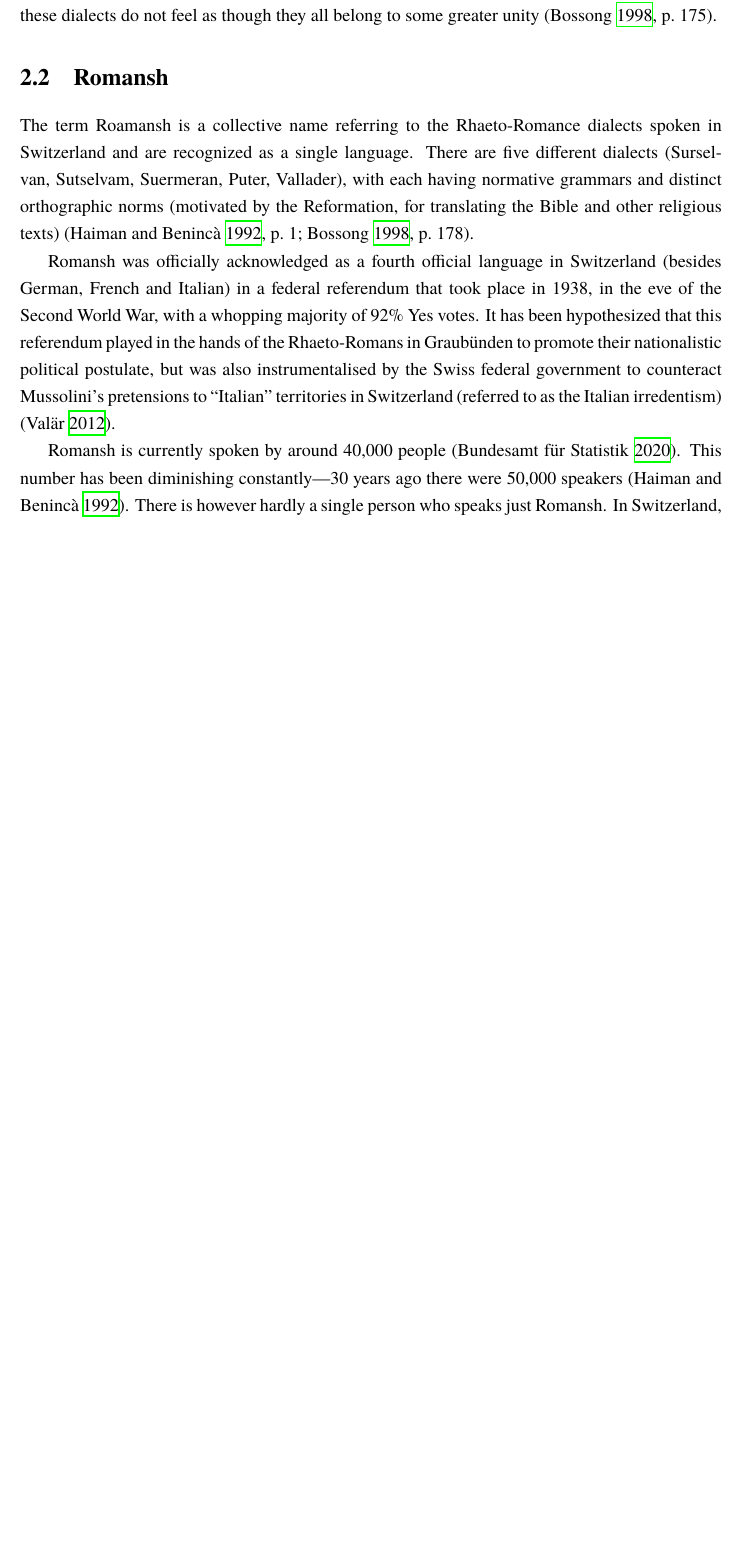
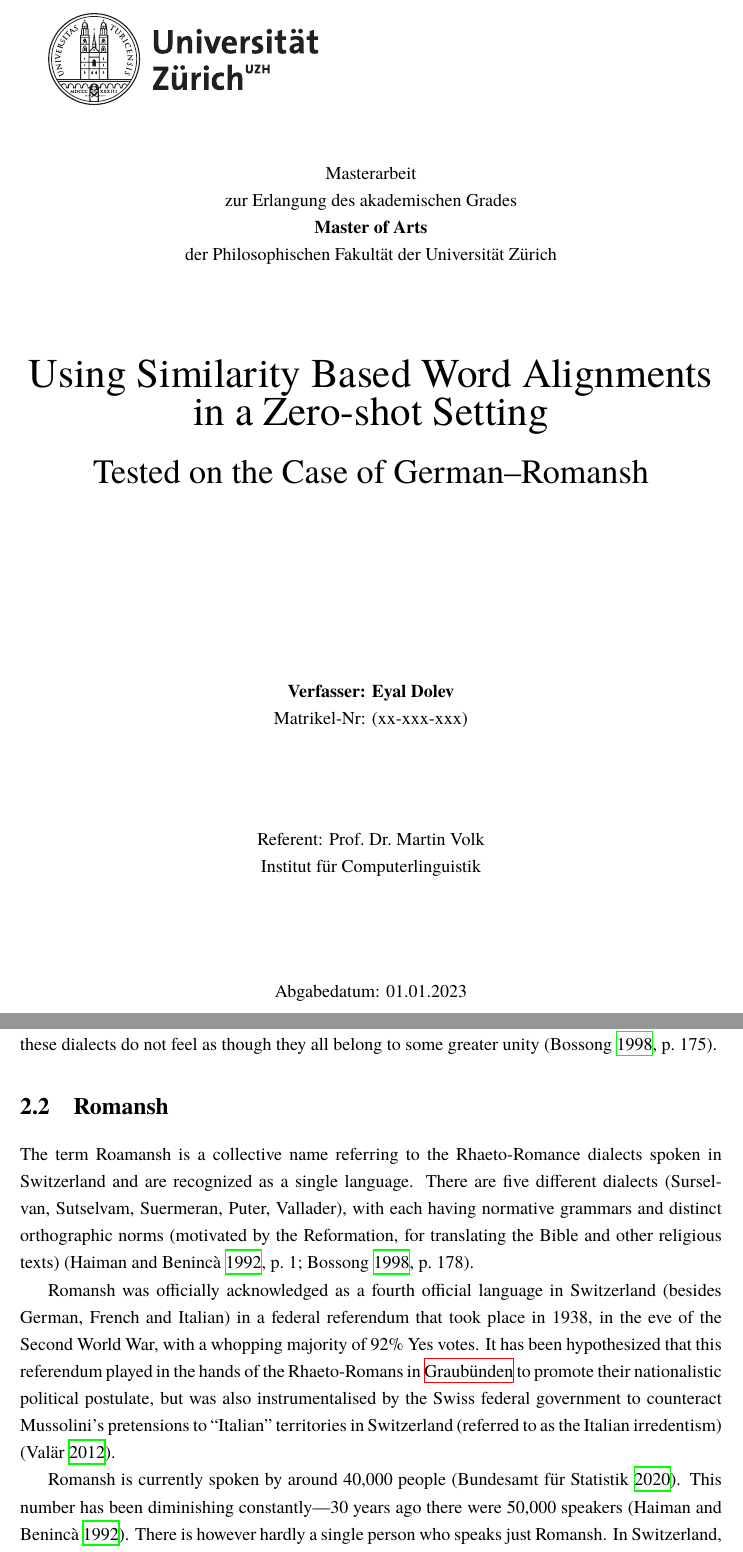
Before and after one commit to eyldlv/masterarbeit_tex, a LaTeX thesis (main.tex, which reads chapters/romansh.tex, chapters/titlepage_phil.tex, settings/preamble.tex): part of page 6 of 49 before the commit and two parts of pages 1 and 8 of 53 after it, the two joined at a grey line, cut at the place of the change, the shorter picture padded with empty space. Compiled offline with XeLaTeX; a missing font is replaced by an installed copy or a similar font.

Commit message:
Continue work

```diff
--- a/chapters/romansh.tex
+++ b/chapters/romansh.tex
@@ -32,7 +32,7 @@ The term Roamansh is a collective name referring to the Rhaeto-Romance dialects
 There are five different dialects (Surselvan, Sutselvam, Suermeran, Puter, Vallader), with each having normative grammars and distinct orthographic norms (motivated by the Reformation, for translating the Bible and other religious texts) \autocites[1]{haiman1992}[178]{bossong2008}.
 
 Romansh was officially acknowledged as a fourth official language in Switzerland (besides German, French and Italian) in a federal referendum that took place in 1938, in the eve of the Second World War, with a whopping majority of 92\% Yes votes.
-It has been hypothesized that this referendum played in the hands of the Rhaeto-Romans in Graubünden to promote their nationalistic political postulate, but was also instrumentalised by the Swiss federal government to counteract Mussolini's pretensions to \enquote{Italian} territories in Switzerland (referred to as the Italian irredentism) \autocite{valaer2012}.
+It has been hypothesized that this referendum played in the hands of the Rhaeto-Romans in \Gls{graubuenden} to promote their nationalistic political postulate, but was also instrumentalised by the Swiss federal government to counteract Mussolini's pretensions to \enquote{Italian} territories in Switzerland (referred to as the Italian irredentism) \autocite{valaer2012}.
 
 Romansh is currently spoken by around 40,000 people \autocite{bundesamt2020}.
 This number has been diminishing constantly---30 years ago there were 50,000 speakers \autocite{haiman1992}.
--- /dev/null
+++ b/chapters/titlepage_phil.tex
@@ -0,0 +1,39 @@
+\begin{titlepage}
+\includegraphics[height=20mm]{graphics/uzh_logo_d_pos}\\
+
+\begin{center}
+
+{
+Masterarbeit \\
+zur Erlangung des akademischen Grades \\
+\textbf{Master of Arts} \\
+der Philosophischen Fakultät der Universität Zürich \\
+
+\vspace{2cm}
+
+{\Huge Using Similarity Based Word Alignments in a Zero-shot Setting}\\
+\vspace{0.5cm}
+{\huge Tested on the Case of German--Romansh}\\
+
+\vspace{4cm}
+
+\textbf{Verfasser: Eyal Dolev} \\
+	Matrikel-Nr: (xx-xxx-xxx) \\
+
+\vspace{2cm}
+
+Referent: Prof.~Dr.~Martin Volk
+
+% [Betreuerin/Betreuer: (Titel Vorname Name) {\small [nur falls vom Ref. unterschiedlich]}]
+
+Institut für Computerlinguistik
+
+\vfill Abgabedatum: 01.01.2023
+
+\vspace{3cm}
+}
+\end{center}
+
+\end{titlepage}
+
+\newpage
--- a/settings/preamble.tex
+++ b/settings/preamble.tex
@@ -142,3 +144,10 @@
 
 \usepackage{nameref}
 \usepackage{hyperref}
+
+% Acronyms
+% \usepackage{acro}
+% \input{settings/acronyms}
+\usepackage[acronym]{glossaries}
+% \makeglossaries
+\input{settings/glossary}
```
Also changed, not shown: chapters/results.tex (added, +1 -0 lines), chapters/summary.tex (added, +1 -0 lines), main.tex (+11 -1 lines), settings/acronyms.tex (added, +4 -0 lines), settings/glossary.tex (added, +11 -0 lines), graphics/uzh_logo_d_pos.pdf (added), graphics/uzh_logo_e_pos.pdf (added), main.pdf, settings/preamble.tex (14 more changed lines), 2 other files.
